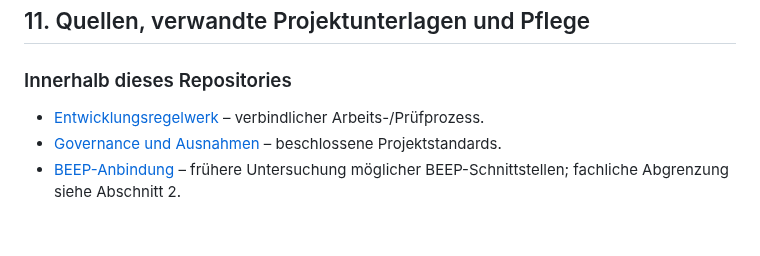
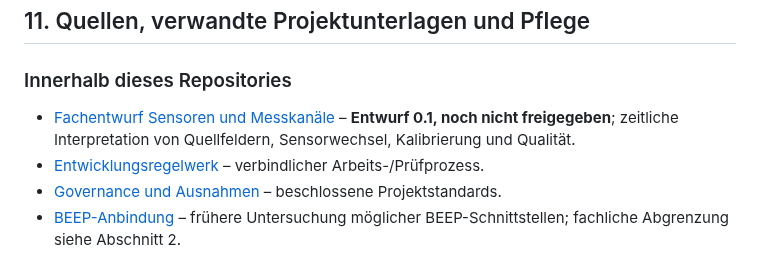
Before and after one commit to impyer/bienen-lora-logger, a Markdown page: docs/architektur/anforderungen-datenplattform.md, the part around the change. Drawn GitHub-style; blank space fills up the shorter version.

Commit message:
docs: Sensor- und Messkanalentwurf in Anforderungsbasis verlinken

```diff
--- a/docs/architektur/anforderungen-datenplattform.md
+++ b/docs/architektur/anforderungen-datenplattform.md
@@ -172,6 +172,7 @@ Die folgenden Fälle müssen das ER-Modell abbilden können; sie sind **Akzeptan
 ## 11. Quellen, verwandte Projektunterlagen und Pflege
 
 ### Innerhalb dieses Repositories
+- [Fachentwurf Sensoren und Messkanäle](sensoren-messkanaele-entwurf.md) – **Entwurf 0.1, noch nicht freigegeben**; zeitliche Interpretation von Quellfeldern, Sensorwechsel, Kalibrierung und Qualität.
 - [Entwicklungsregelwerk](../entwicklung/README.md) – verbindlicher Arbeits-/Prüfprozess.
 - [Governance und Ausnahmen](../entwicklung/entscheidungen.md) – beschlossene Projektstandards.
 - [BEEP-Anbindung](../beep-anbindung.md) – frühere Untersuchung möglicher BEEP-Schnittstellen; fachliche Abgrenzung siehe Abschnitt 2.
```
